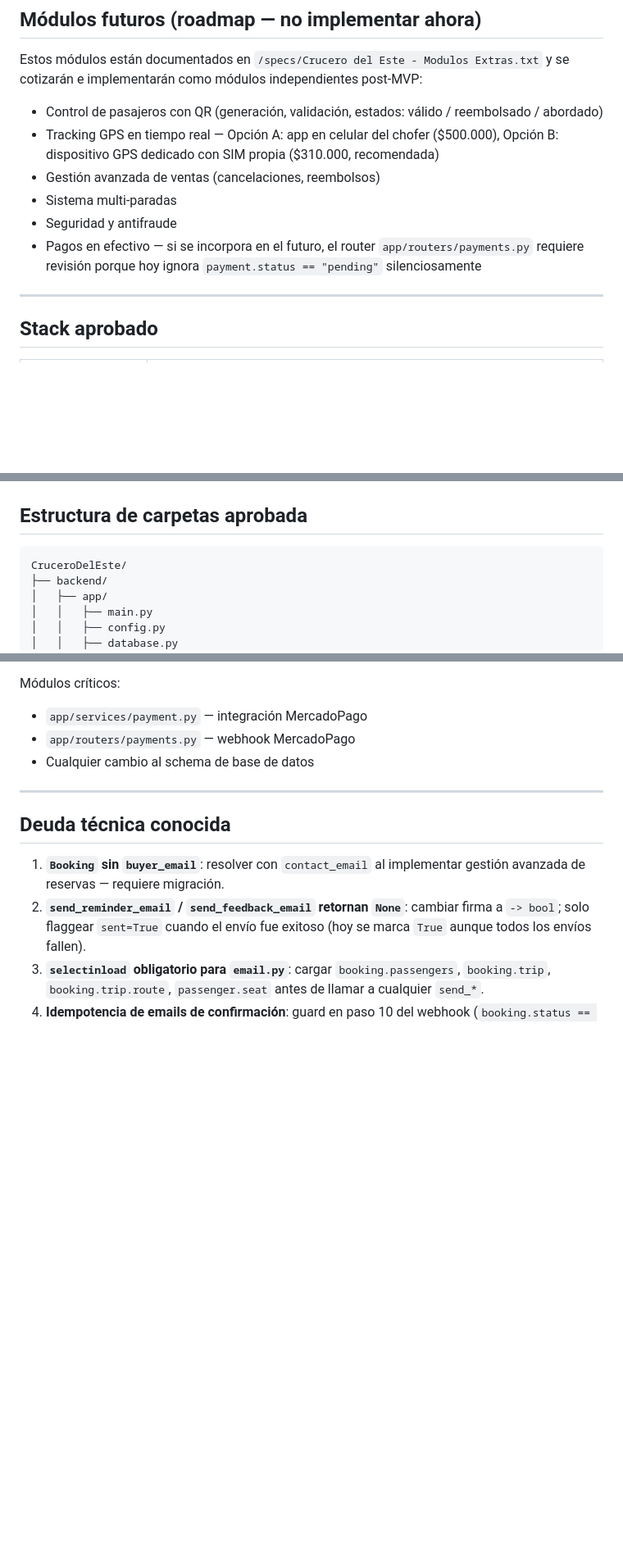
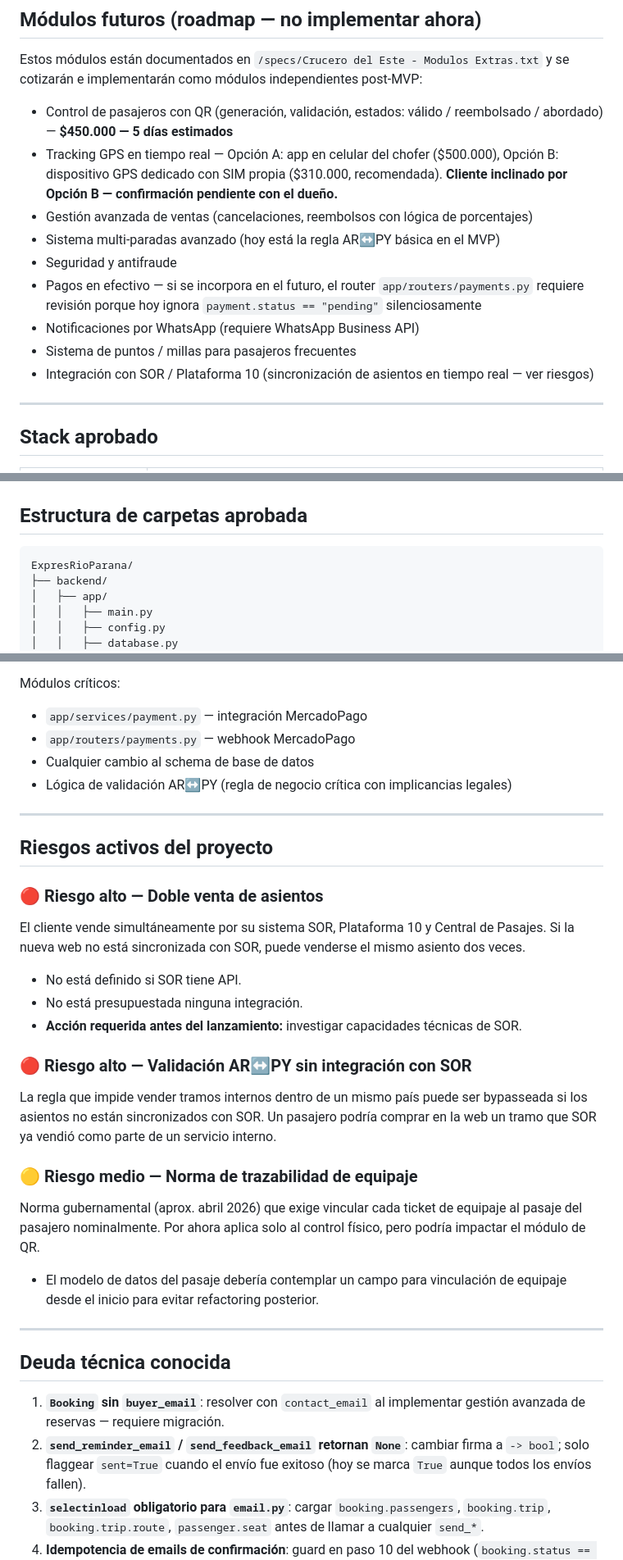
Before and after one commit to lucasleis/CruceroDelEste, a Markdown page: CLAUDE.md, 3 parts joined by grey strips. Shown at 82% size. GitHub-like rendering; blank space fills up the shorter version.

````diff
--- a/CLAUDE.md
+++ b/CLAUDE.md
@@ -97,12 +120,15 @@ No leas `app/routers/` completo al inicio — leé solo el router en el que vaya
 
 Estos módulos están documentados en `/specs/Crucero del Este - Modulos Extras.txt` y se cotizarán e implementarán como módulos independientes post-MVP:
 
-- Control de pasajeros con QR (generación, validación, estados: válido / reembolsado / abordado)
-- Tracking GPS en tiempo real — Opción A: app en celular del chofer ($500.000), Opción B: dispositivo GPS dedicado con SIM propia ($310.000, recomendada)
-- Gestión avanzada de ventas (cancelaciones, reembolsos)
-- Sistema multi-paradas
+- Control de pasajeros con QR (generación, validación, estados: válido / reembolsado / abordado) — **$450.000 — 5 días estimados**
+- Tracking GPS en tiempo real — Opción A: app en celular del chofer ($500.000), Opción B: dispositivo GPS dedicado con SIM propia ($310.000, recomendada). **Cliente inclinado por Opción B — confirmación pendiente con el dueño.**
+- Gestión avanzada de ventas (cancelaciones, reembolsos con lógica de porcentajes)
+- Sistema multi-paradas avanzado (hoy está la regla AR↔PY básica en el MVP)
 - Seguridad y antifraude
 - Pagos en efectivo — si se incorpora en el futuro, el router `app/routers/payments.py` requiere revisión porque hoy ignora `payment.status == "pending"` silenciosamente
+- Notificaciones por WhatsApp (requiere WhatsApp Business API)
+- Sistema de puntos / millas para pasajeros frecuentes
+- Integración con SOR / Plataforma 10 (sincronización de asientos en tiempo real — ver riesgos)
 
 ---
 
@@ -126,7 +152,7 @@ Estos módulos están documentados en `/specs/Crucero del Este - Modulos Extras.
 ## Estructura de carpetas aprobada
 
 ```
-CruceroDelEste/
+ExpresRioParana/
 ├── backend/
 │   ├── app/
 │   │   ├── main.py
@@ -284,6 +312,26 @@ Módulos críticos:
 - `app/services/payment.py` — integración MercadoPago
 - `app/routers/payments.py` — webhook MercadoPago
 - Cualquier cambio al schema de base de datos
+- Lógica de validación AR↔PY (regla de negocio crítica con implicancias legales)
+
+---
+
+## Riesgos activos del proyecto
+
+### 🔴 Riesgo alto — Doble venta de asientos
+El cliente vende simultáneamente por su sistema SOR, Plataforma 10 y Central de Pasajes. Si la nueva web no está sincronizada con SOR, puede venderse el mismo asiento dos veces.
+
+- No está definido si SOR tiene API.
+- No está presupuestada ninguna integración.
+- **Acción requerida antes del lanzamiento:** investigar capacidades técnicas de SOR.
+
+### 🔴 Riesgo alto — Validación AR↔PY sin integración con SOR
+La regla que impide vender tramos internos dentro de un mismo país puede ser bypasseada si los asientos no están sincronizados con SOR. Un pasajero podría comprar en la web un tramo que SOR ya vendió como parte de un servicio interno.
+
+### 🟡 Riesgo medio — Norma de trazabilidad de equipaje
+Norma gubernamental (aprox. abril 2026) que exige vincular cada ticket de equipaje al pasaje del pasajero nominalmente. Por ahora aplica solo al control físico, pero podría impactar el módulo de QR.
+
+- El modelo de datos del pasaje debería contemplar un campo para vinculación de equipaje desde el inicio para evitar refactoring posterior.
 
 ---
 
````
Also changed, not shown: other parts of CLAUDE.md (+39 -10 lines).
